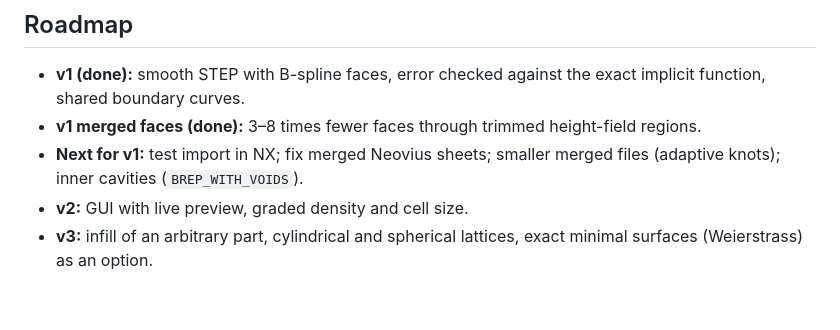
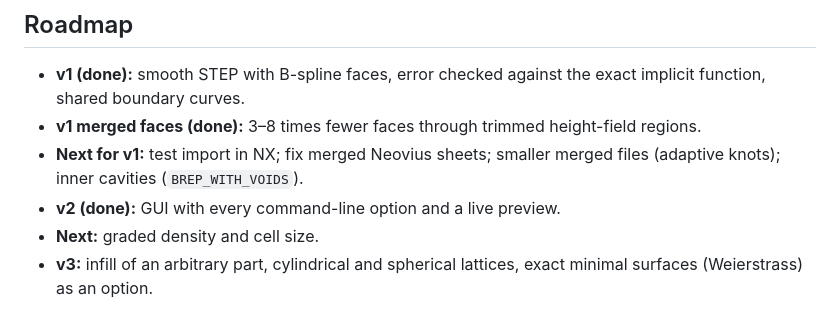
Before and after one commit to luisvl99/TPMS-Forge, a Markdown page: README.md, the part around one of its changes. Drawn GitHub-style.

```diff
--- a/README.md
+++ b/README.md
@@ -157,5 +172,6 @@ Merged files have fewer faces but can be larger: each merged face is a dense con
 - **v1 (done):** smooth STEP with B-spline faces, error checked against the exact implicit function, shared boundary curves.
 - **v1 merged faces (done):** 3–8 times fewer faces through trimmed height-field regions.
 - **Next for v1:** test import in NX; fix merged Neovius sheets; smaller merged files (adaptive knots); inner cavities (`BREP_WITH_VOIDS`).
-- **v2:** GUI with live preview, graded density and cell size.
+- **v2 (done):** GUI with every command-line option and a live preview.
+- **Next:** graded density and cell size.
 - **v3:** infill of an arbitrary part, cylindrical and spherical lattices, exact minimal surfaces (Weierstrass) as an option.
```
Also changed, not shown: other parts of README.md (+18 -3 lines), docs/gui.png (added), 5 other files.
